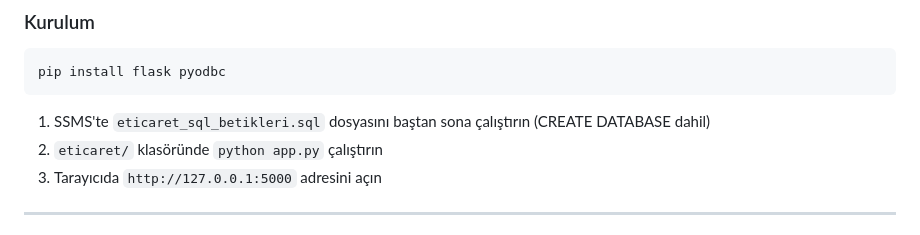
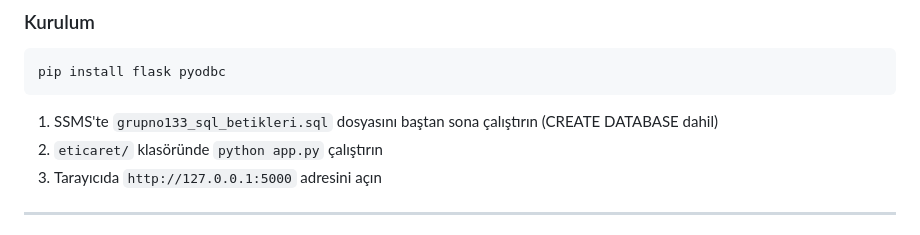
Before and after one commit to mustafayigitgenc/E-Ticaret_Veri_Tabani, a Markdown page: README.md, the part around the change. Rendered like a GitHub page.

Commit message:
update README
Updated SQL script filename in setup instructions.

````diff
--- a/README.md
+++ b/README.md
@@ -196,7 +196,7 @@ erDiagram
 pip install flask pyodbc
 ```
 
-1. SSMS'te `eticaret_sql_betikleri.sql` dosyasını baştan sona çalıştırın (CREATE DATABASE dahil)
+1. SSMS'te `grupno133_sql_betikleri.sql` dosyasını baştan sona çalıştırın (CREATE DATABASE dahil)
 2. `eticaret/` klasöründe `python app.py` çalıştırın
 3. Tarayıcıda `http://127.0.0.1:5000` adresini açın
 
````
